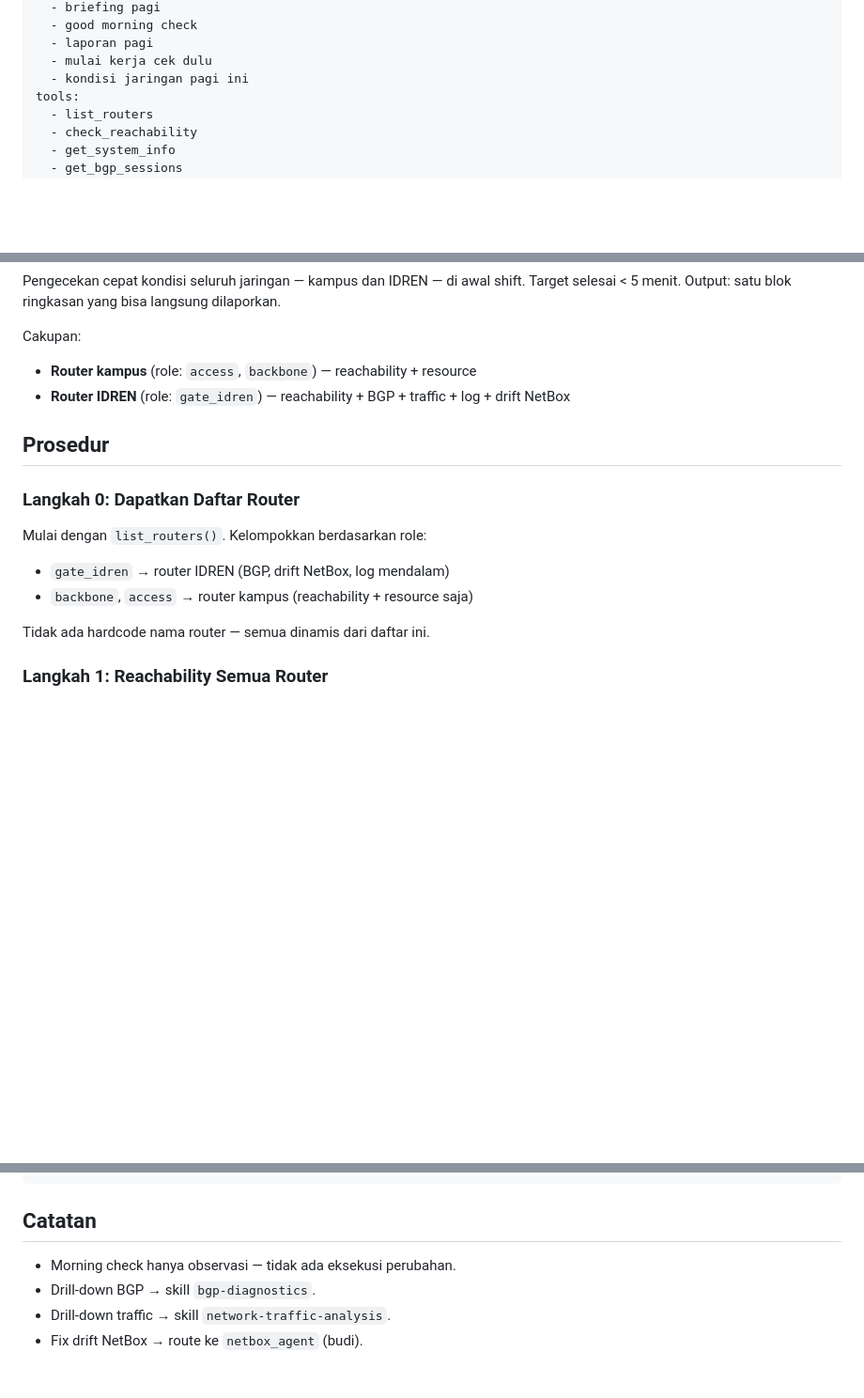
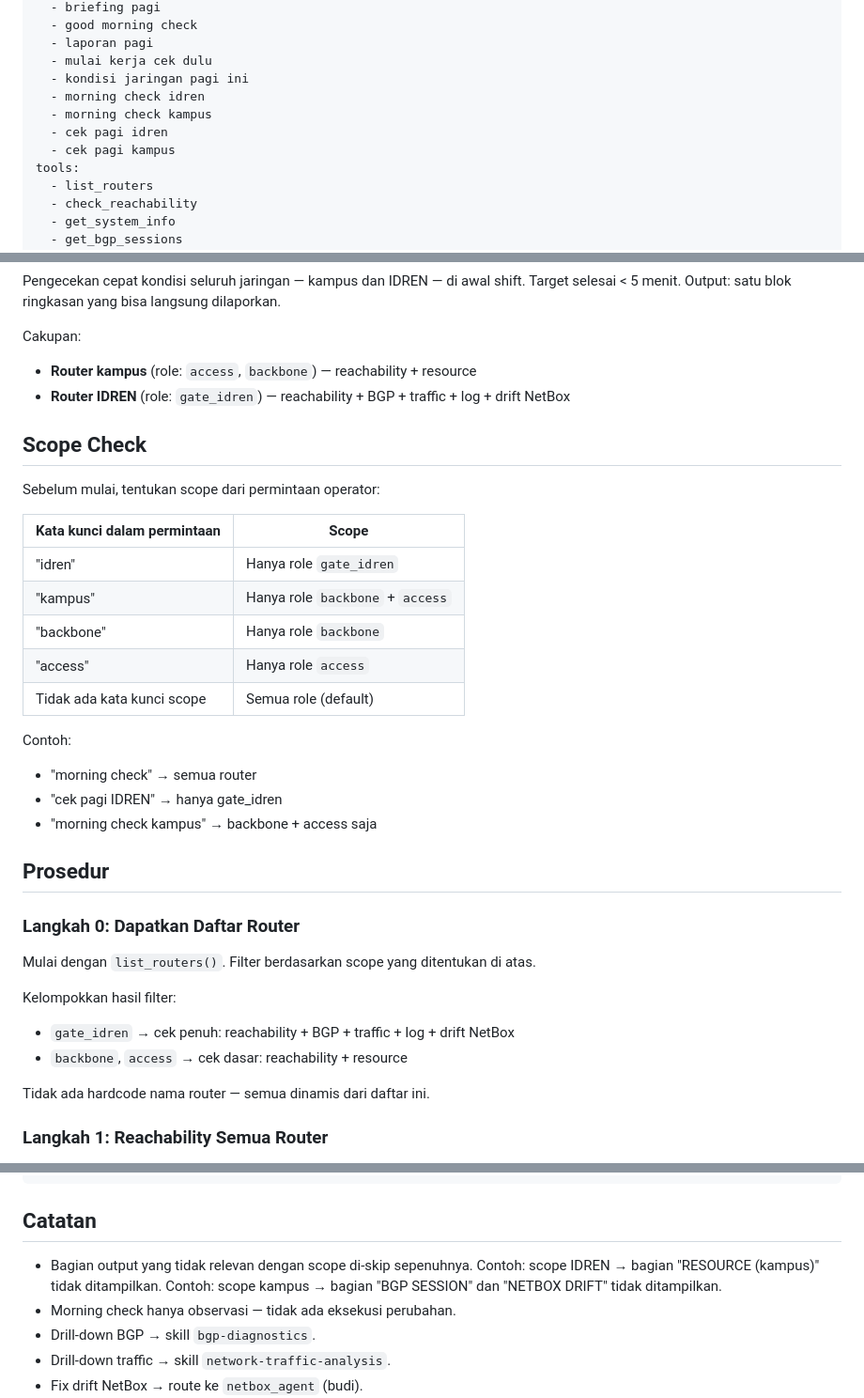
Before and after one commit to LLMNetOps/NetOpsUI, a Markdown page: skills/monitoring/morning-check.md, 3 parts joined by grey strips. Shown at 94% size. Rendered like a GitHub page; blank space fills up the shorter version.

Commit message:
feat: morning-check — scope filter by router role
Operator bisa tentukan scope: IDREN / kampus / backbone / access / semua (default).
Bagian output yang tidak relevan dengan scope di-skip. Header output tampilkan scope aktif.

Co-Authored-By: Claude Sonnet 4.6 <noreply@anthropic.com>

```diff
--- a/skills/monitoring/morning-check.md
+++ b/skills/monitoring/morning-check.md
@@ -11,6 +11,10 @@ triggers:
   - laporan pagi
   - mulai kerja cek dulu
   - kondisi jaringan pagi ini
+  - morning check idren
+  - morning check kampus
+  - cek pagi idren
+  - cek pagi kampus
 tools:
   - list_routers
   - check_reachability
@@ -35,13 +39,32 @@ Cakupan:
 - **Router kampus** (role: `access`, `backbone`) — reachability + resource
 - **Router IDREN** (role: `gate_idren`) — reachability + BGP + traffic + log + drift NetBox
 
+## Scope Check
+
+Sebelum mulai, tentukan scope dari permintaan operator:
+
+| Kata kunci dalam permintaan | Scope |
+|-----------------------------|-------|
+| "idren" | Hanya role `gate_idren` |
+| "kampus" | Hanya role `backbone` + `access` |
+| "backbone" | Hanya role `backbone` |
+| "access" | Hanya role `access` |
+| Tidak ada kata kunci scope | Semua role (default) |
+
+Contoh:
+- "morning check" → semua router
+- "cek pagi IDREN" → hanya gate_idren
+- "morning check kampus" → backbone + access saja
+
 ## Prosedur
 
 ### Langkah 0: Dapatkan Daftar Router
 
-Mulai dengan `list_routers()`. Kelompokkan berdasarkan role:
-- `gate_idren` → router IDREN (BGP, drift NetBox, log mendalam)
-- `backbone`, `access` → router kampus (reachability + resource saja)
+Mulai dengan `list_routers()`. Filter berdasarkan scope yang ditentukan di atas.
+
+Kelompokkan hasil filter:
+- `gate_idren` → cek penuh: reachability + BGP + traffic + log + drift NetBox
+- `backbone`, `access` → cek dasar: reachability + resource
 
 Tidak ada hardcode nama router — semua dinamis dari daftar ini.
 
@@ -146,6 +169,9 @@ Jika tidak ada: "Tidak ada action item — jaringan normal."
 
 ## Catatan
 
+- Bagian output yang tidak relevan dengan scope di-skip sepenuhnya.
+  Contoh: scope IDREN → bagian "RESOURCE (kampus)" tidak ditampilkan.
+  Contoh: scope kampus → bagian "BGP SESSION" dan "NETBOX DRIFT" tidak ditampilkan.
 - Morning check hanya observasi — tidak ada eksekusi perubahan.
 - Drill-down BGP → skill `bgp-diagnostics`.
 - Drill-down traffic → skill `network-traffic-analysis`.
```
Also changed, not shown: other parts of skills/monitoring/morning-check.md (+1 -1 lines).
